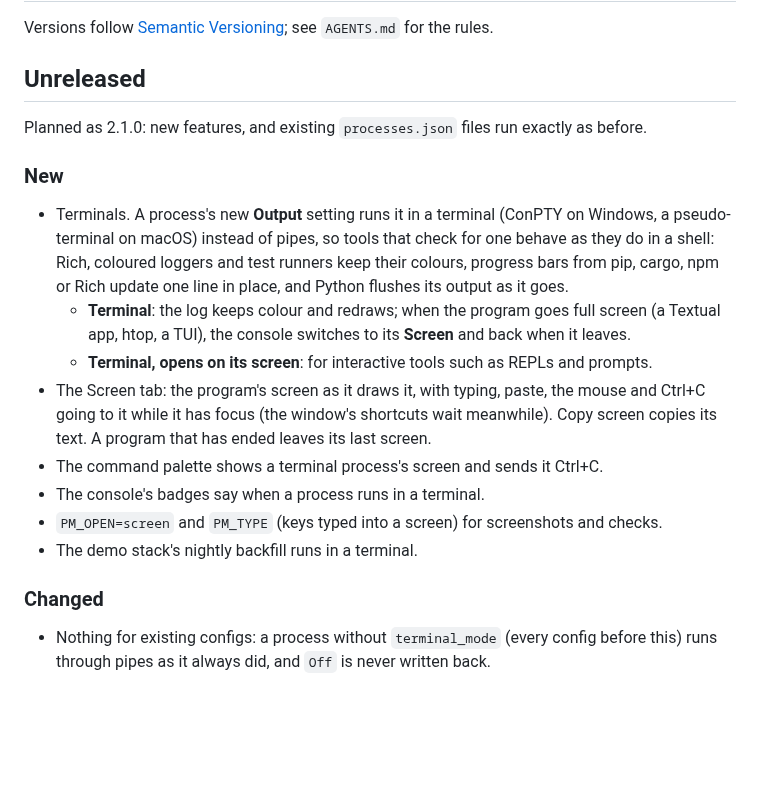
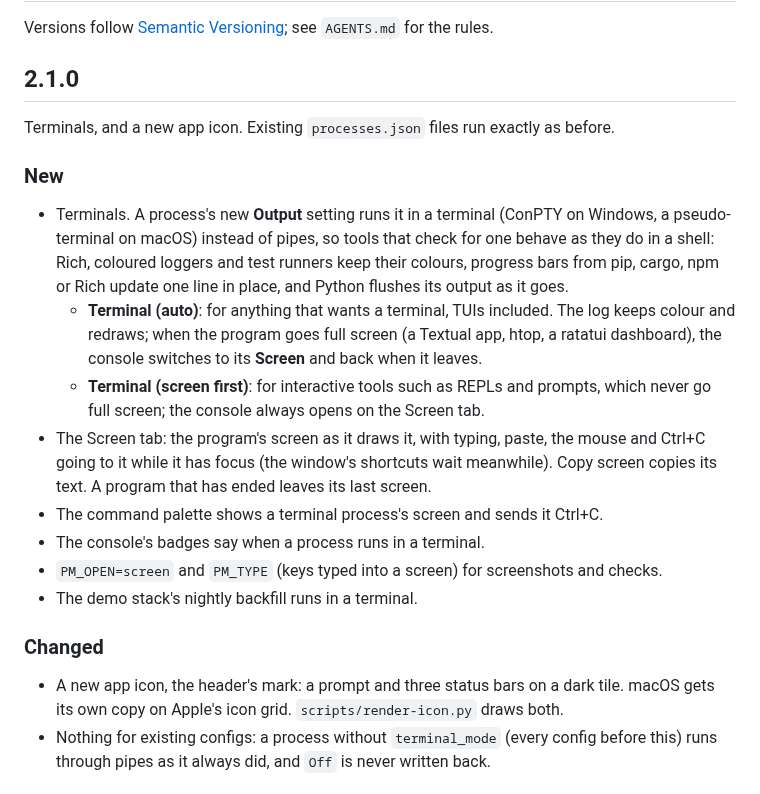
Before and after one commit to EnviralDesign/simple-rust-process-manager, a Markdown page: CHANGELOG.md, the part around the change. Rendered like a GitHub page; blank space fills up the shorter version.

```diff
--- a/CHANGELOG.md
+++ b/CHANGELOG.md
@@ -2,9 +2,9 @@
 
 Versions follow [Semantic Versioning](https://semver.org); see `AGENTS.md` for the rules.
 
-## Unreleased
+## 2.1.0
 
-Planned as 2.1.0: new features, and existing `processes.json` files run exactly as before.
+Terminals, and a new app icon. Existing `processes.json` files run exactly as before.
 
 ### New
 
@@ -12,9 +12,11 @@ Planned as 2.1.0: new features, and existing `processes.json` files run exactly
   pseudo-terminal on macOS) instead of pipes, so tools that check for one behave as they do in a
   shell: Rich, coloured loggers and test runners keep their colours, progress bars from pip,
   cargo, npm or Rich update one line in place, and Python flushes its output as it goes.
-  - **Terminal**: the log keeps colour and redraws; when the program goes full screen (a Textual
-    app, htop, a TUI), the console switches to its **Screen** and back when it leaves.
-  - **Terminal, opens on its screen**: for interactive tools such as REPLs and prompts.
+  - **Terminal (auto)**: for anything that wants a terminal, TUIs included. The log keeps colour
+    and redraws; when the program goes full screen (a Textual app, htop, a ratatui dashboard),
+    the console switches to its **Screen** and back when it leaves.
+  - **Terminal (screen first)**: for interactive tools such as REPLs and prompts, which never go
+    full screen; the console always opens on the Screen tab.
 - The Screen tab: the program's screen as it draws it, with typing, paste, the mouse and Ctrl+C
   going to it while it has focus (the window's shortcuts wait meanwhile). Copy screen copies its
   text. A program that has ended leaves its last screen.
@@ -25,6 +27,8 @@ Planned as 2.1.0: new features, and existing `processes.json` files run exactly
 
 ### Changed
 
+- A new app icon, the header's mark: a prompt and three status bars on a dark tile. macOS gets
+  its own copy on Apple's icon grid. `scripts/render-icon.py` draws both.
 - Nothing for existing configs: a process without `terminal_mode` (every config before this)
   runs through pipes as it always did, and `Off` is never written back.
 
```
Also changed, not shown: README.md (+2 -2 lines), assets/icon-macos.png (added), assets/icon.png, 5 other files.
